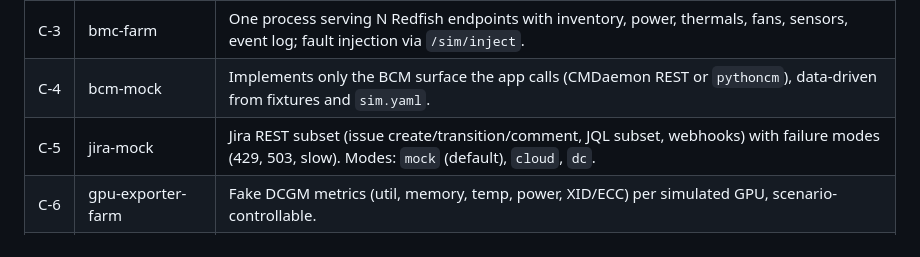
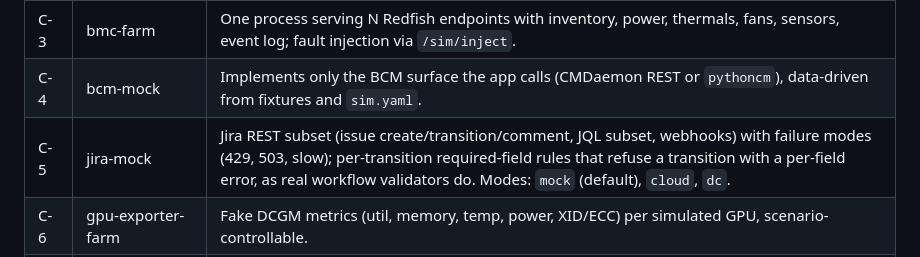
Before and after one commit to AhmedYousriSobhi/workbench, a Markdown page: SPEC.md, the part around the change. Rendered like a GitHub page.

```diff
--- a/SPEC.md
+++ b/SPEC.md
@@ -34,7 +34,7 @@ Normative requirements for opti-sim. [README.md](README.md) explains the rationa
 | C-2 | Kubernetes | k3d/kind with 1 server + 1 real agent, plus KWOK fake nodes (incl. `nvidia.com/gpu` capacity). Governor addresses nodes by container name/label. |
 | C-3 | bmc-farm | One process serving N Redfish endpoints with inventory, power, thermals, fans, sensors, event log; fault injection via `/sim/inject`. |
 | C-4 | bcm-mock | Implements only the BCM surface the app calls (CMDaemon REST or `pythoncm`), data-driven from fixtures and `sim.yaml`. |
-| C-5 | jira-mock | Jira REST subset (issue create/transition/comment, JQL subset, webhooks) with failure modes (429, 503, slow). Modes: `mock` (default), `cloud`, `dc`. |
+| C-5 | jira-mock | Jira REST subset (issue create/transition/comment, JQL subset, webhooks) with failure modes (429, 503, slow); per-transition required-field rules that refuse a transition with a per-field error, as real workflow validators do. Modes: `mock` (default), `cloud`, `dc`. |
 | C-6 | gpu-exporter-farm | Fake DCGM metrics (util, memory, temp, power, XID/ECC) per simulated GPU, scenario-controllable. |
 | C-7 | Observability | Prometheus (about 2 d retention) + Grafana + Alertmanager with file-provisioned dashboards. Governor metrics exposed independently of Prometheus. |
 | C-8 | user-sim / ticket-bot | Personas with Poisson arrivals and failure behavior; fake engineers working Jira tickets on realistic delays. Submission via `slurmrestd` and CLI. |
```
Also changed, not shown: README.md (+1 -1 lines).
